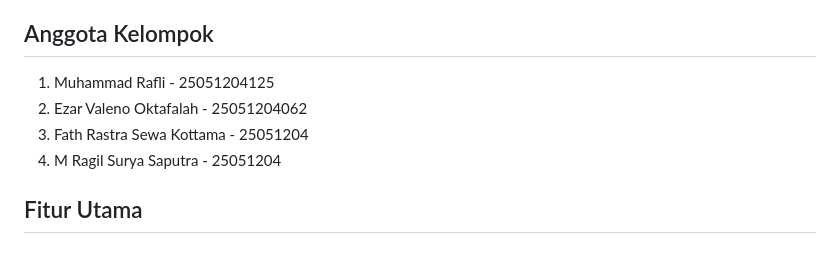
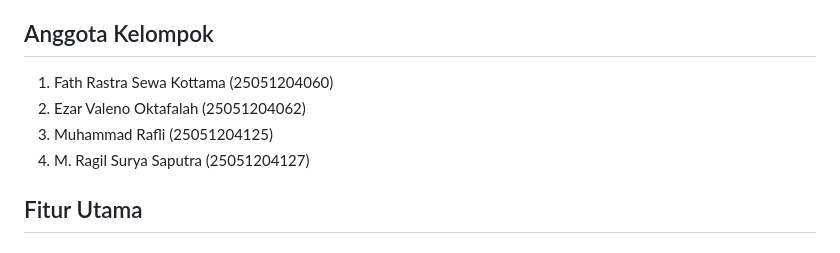
Before and after one commit to mhmdraflyyy/nesa-cinema, a Markdown page: README.md, the part around one of its changes. GitHub-like rendering.

```diff
--- a/README.md
+++ b/README.md
@@ -8,10 +8,10 @@ Project ini juga dibuat sebagai tugas kelompok dengan menerapkan konsep **Object
 
 ## Anggota Kelompok
 
-1. Muhammad Rafli - 25051204125
-2. Ezar Valeno Oktafalah - 25051204062
-3. Fath Rastra Sewa Kottama - 25051204
-4. M Ragil Surya Saputra - 25051204
+1. Fath Rastra Sewa Kottama (25051204060)
+2. Ezar Valeno Oktafalah (25051204062)
+3. Muhammad Rafli (25051204125)
+4. M. Ragil Surya Saputra (25051204127)
 
 ## Fitur Utama
 
```
Also changed, not shown: other parts of README.md (+3 -3 lines).
